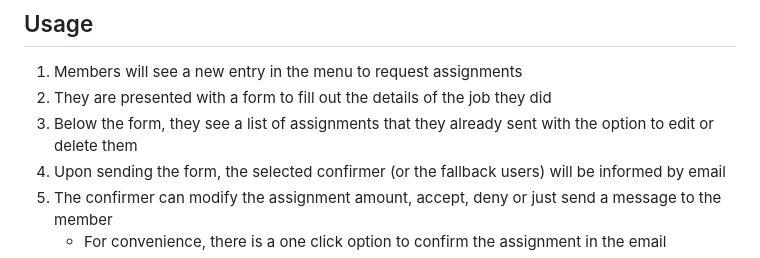
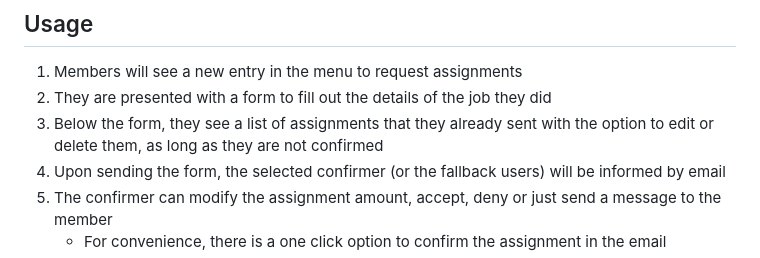
Before and after one commit to juntagrico/juntagrico-assignment-request, a Markdown page: README.md, the part around the change. Rendered like a GitHub page.

Commit message:
docs: confirmed requests can not be edited
Co-Authored-By: Claude Opus 5.5 <noreply@anthropic.com>

```diff
--- a/README.md
+++ b/README.md
@@ -65,7 +65,7 @@ Change the instructions at the top of the request form
 
 1. Members will see a new entry in the menu to request assignments
 2. They are presented with a form to fill out the details of the job they did
-3. Below the form, they see a list of assignments that they already sent with the option to edit or delete them
+3. Below the form, they see a list of assignments that they already sent with the option to edit or delete them, as long as they are not confirmed
 4. Upon sending the form, the selected confirmer (or the fallback users) will be informed by email
 5. The confirmer can modify the assignment amount, accept, deny or just send a message to the member
     - For convenience, there is a one click option to confirm the assignment in the email
```
